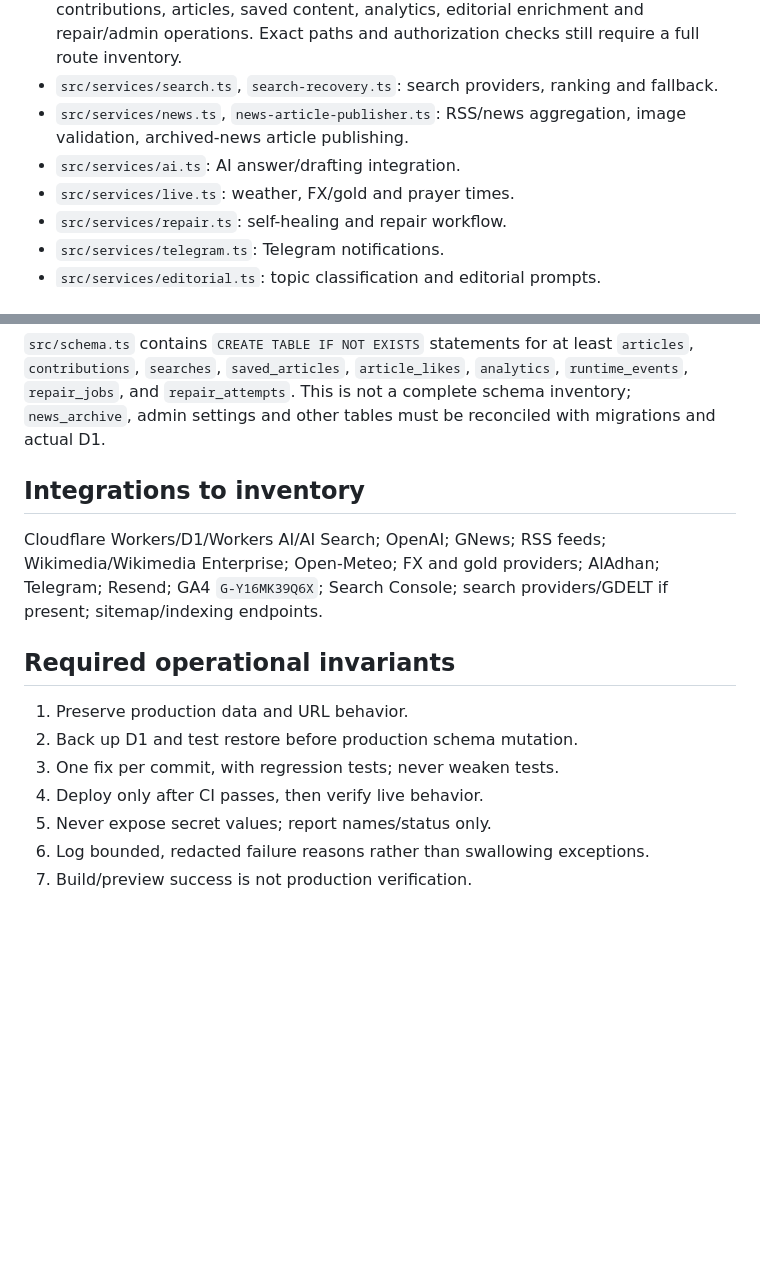
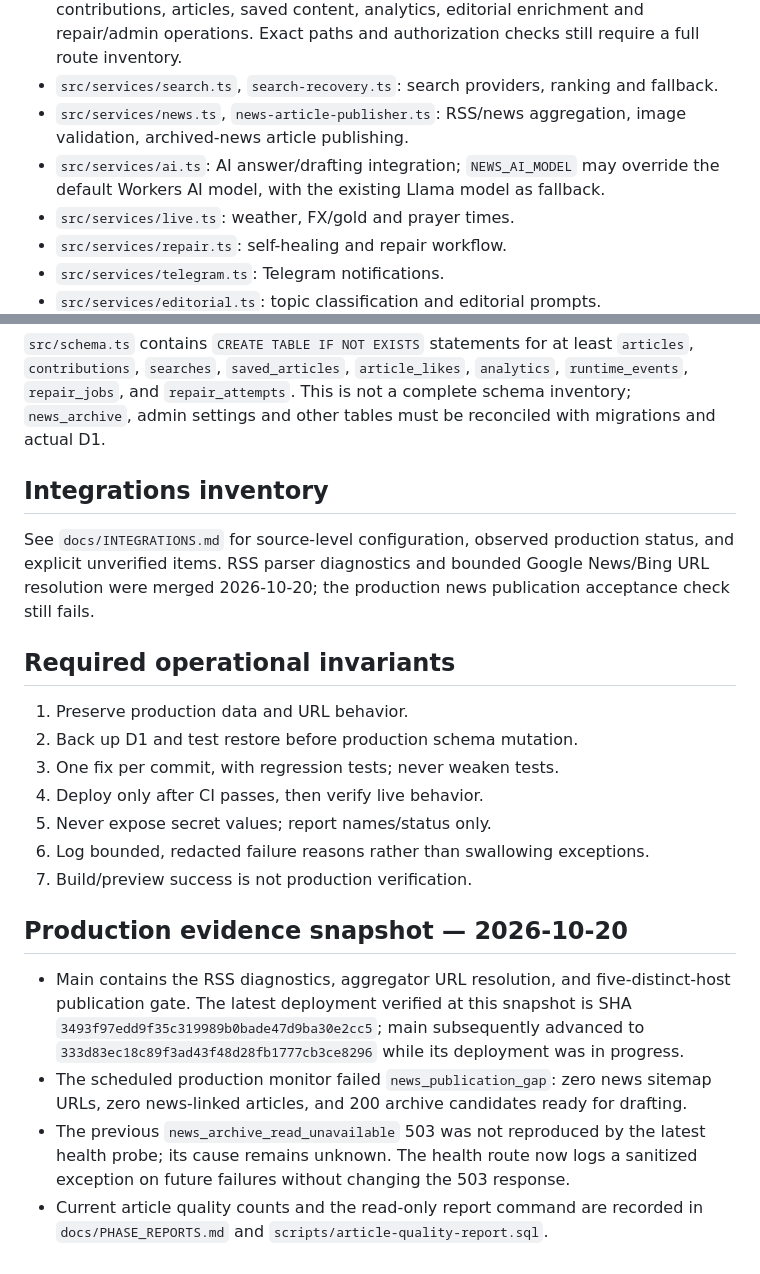
Before and after one commit to TaHa41/BAYAN, a Markdown page: docs/ARCHITECTURE.md, 2 parts joined by grey strips. Rendered like a GitHub page; blank space fills up the shorter version.

Commit message:
docs: update architecture map and production verification status

```diff
--- a/docs/ARCHITECTURE.md
+++ b/docs/ARCHITECTURE.md
@@ -13,7 +13,7 @@ Inspection date: 2026-10-16. Source-derived map; this document does not certify
 - `src/routes/api.ts`: public API composition: search/recovery, live data, news, AI, contributions, articles, saved content, analytics, editorial enrichment and repair/admin operations. Exact paths and authorization checks still require a full route inventory.
 - `src/services/search.ts`, `search-recovery.ts`: search providers, ranking and fallback.
 - `src/services/news.ts`, `news-article-publisher.ts`: RSS/news aggregation, image validation, archived-news article publishing.
-- `src/services/ai.ts`: AI answer/drafting integration.
+- `src/services/ai.ts`: AI answer/drafting integration; `NEWS_AI_MODEL` may override the default Workers AI model, with the existing Llama model as fallback.
 - `src/services/live.ts`: weather, FX/gold and prayer times.
 - `src/services/repair.ts`: self-healing and repair workflow.
 - `src/services/telegram.ts`: Telegram notifications.
@@ -32,8 +32,8 @@ Inspection date: 2026-10-16. Source-derived map; this document does not certify
 ## Known tables in runtime schema source
 `src/schema.ts` contains `CREATE TABLE IF NOT EXISTS` statements for at least `articles`, `contributions`, `searches`, `saved_articles`, `article_likes`, `analytics`, `runtime_events`, `repair_jobs`, and `repair_attempts`. This is not a complete schema inventory; `news_archive`, admin settings and other tables must be reconciled with migrations and actual D1.
 
-## Integrations to inventory
-Cloudflare Workers/D1/Workers AI/AI Search; OpenAI; GNews; RSS feeds; Wikimedia/Wikimedia Enterprise; Open-Meteo; FX and gold providers; AlAdhan; Telegram; Resend; GA4 `G-Y16MK39Q6X`; Search Console; search providers/GDELT if present; sitemap/indexing endpoints.
+## Integrations inventory
+See `docs/INTEGRATIONS.md` for source-level configuration, observed production status, and explicit unverified items. RSS parser diagnostics and bounded Google News/Bing URL resolution were merged 2026-10-20; the production news publication acceptance check still fails.
 
 ## Required operational invariants
 1. Preserve production data and URL behavior.
@@ -43,3 +43,11 @@ Cloudflare Workers/D1/Workers AI/AI Search; OpenAI; GNews; RSS feeds; Wikimedia/
 5. Never expose secret values; report names/status only.
 6. Log bounded, redacted failure reasons rather than swallowing exceptions.
 7. Build/preview success is not production verification.
+
+
+## Production evidence snapshot — 2026-10-20
+
+- Main contains the RSS diagnostics, aggregator URL resolution, and five-distinct-host publication gate. The latest deployment verified at this snapshot is SHA `3493f97edd9f35c319989b0bade47d9ba30e2cc5`; main subsequently advanced to `333d83ec18c89f3ad43f48d28fb1777cb3ce8296` while its deployment was in progress.
+- The scheduled production monitor failed `news_publication_gap`: zero news sitemap URLs, zero news-linked articles, and 200 archive candidates ready for drafting.
+- The previous `news_archive_read_unavailable` 503 was not reproduced by the latest health probe; its cause remains unknown. The health route now logs a sanitized exception on future failures without changing the 503 response.
+- Current article quality counts and the read-only report command are recorded in `docs/PHASE_REPORTS.md` and `scripts/article-quality-report.sql`.
```
Also changed, not shown: other parts of docs/ARCHITECTURE.md (+1 -1 lines).
